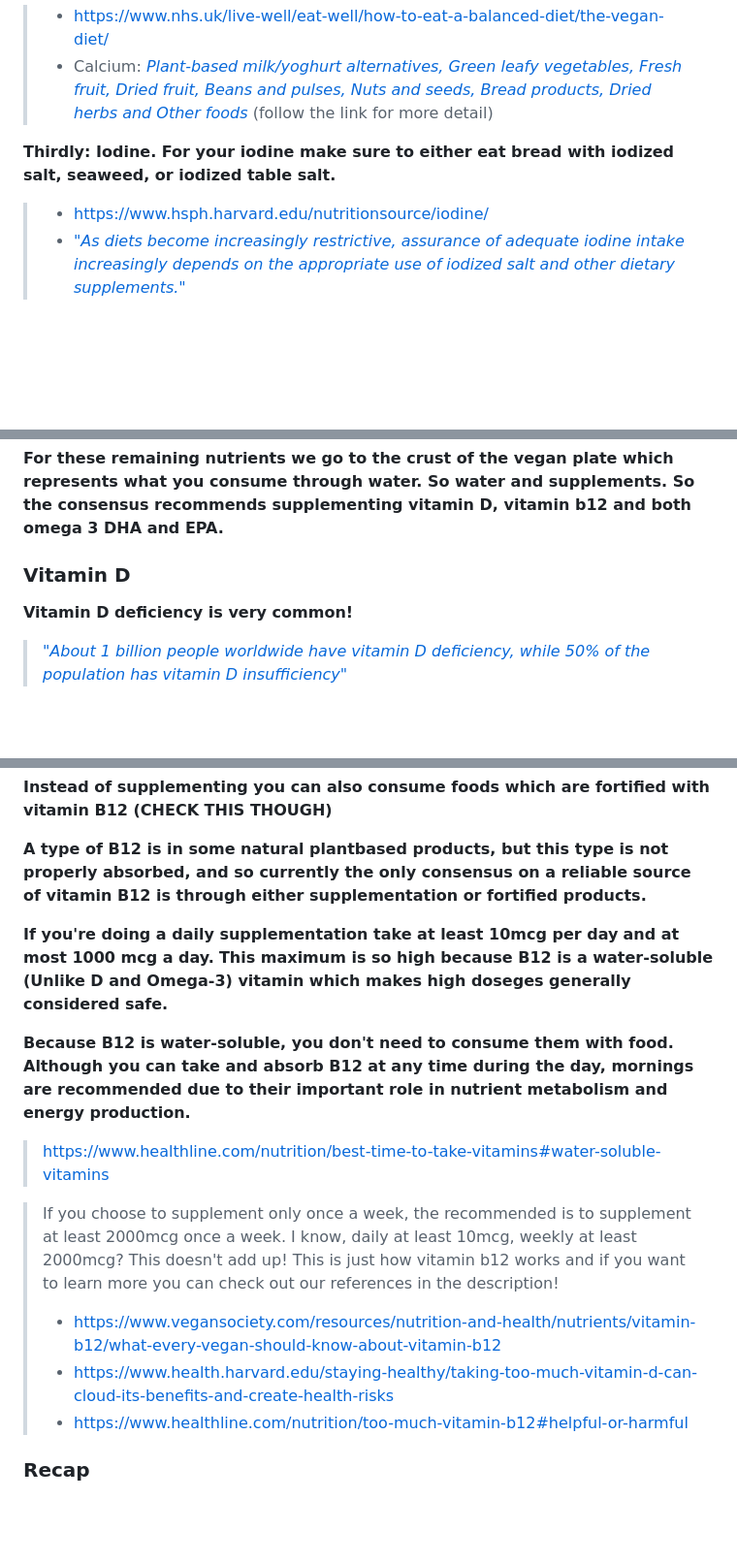
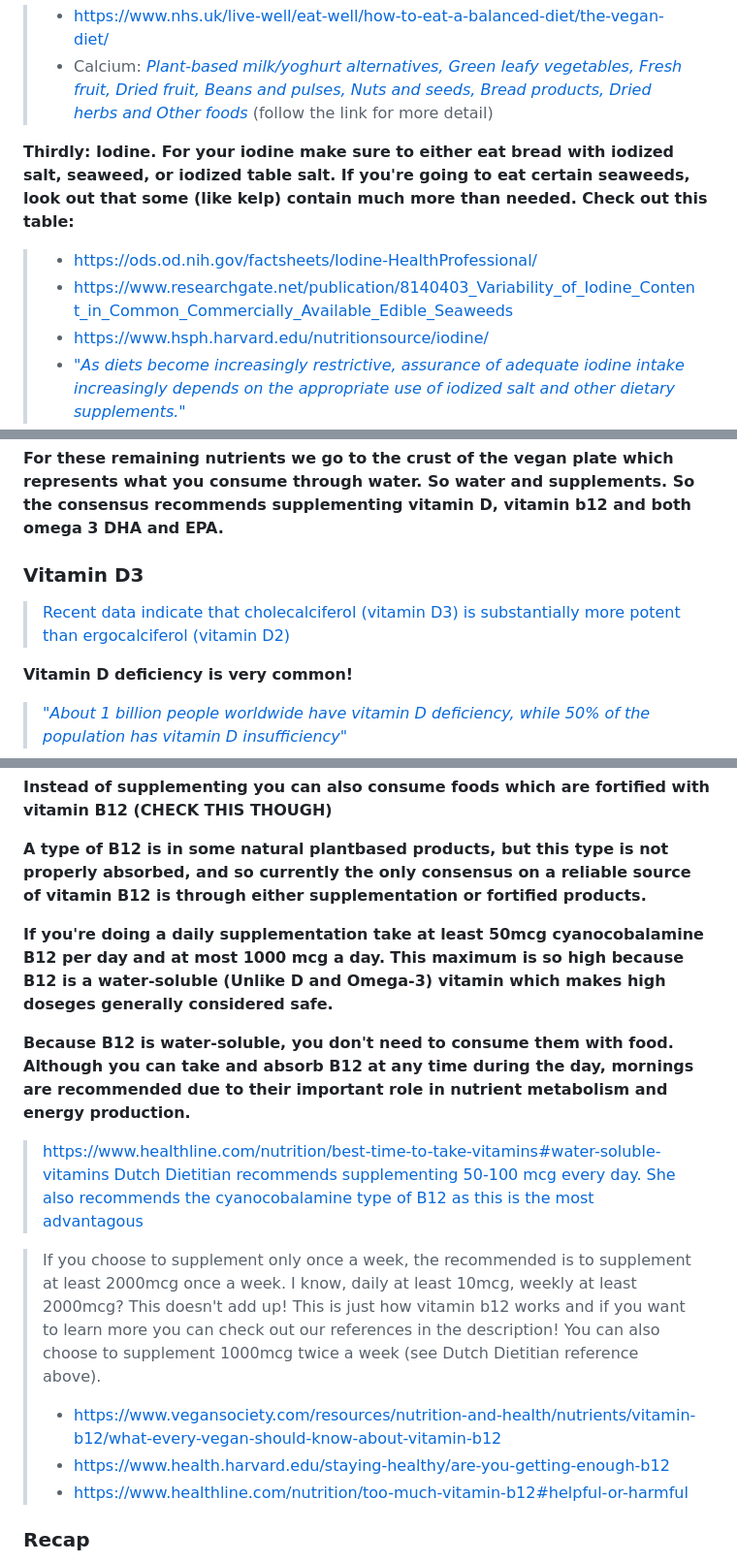
Before and after one commit to schipeltaper/veganexplainer, a Markdown page: index.md, 3 parts joined by grey strips. Shown at 97% size. GitHub-like rendering; blank space fills up the shorter version.

```diff
--- a/index.md
+++ b/index.md
@@ -106,7 +120,9 @@ Translated and taken from [https://www.nieuwsvoordietisten.nl/nieuw-de-vegan-sch
 >   - [https://www.nhs.uk/live-well/eat-well/how-to-eat-a-balanced-diet/the-vegan-diet/](https://www.nhs.uk/live-well/eat-well/how-to-eat-a-balanced-diet/the-vegan-diet/)
 >   - Calcium: [*Plant-based milk/yoghurt alternatives, Green leafy vegetables, Fresh fruit, Dried fruit, Beans and pulses, Nuts and seeds, Bread products, Dried herbs and Other foods*](https://www.bbcgoodfood.com/howto/guide/best-vegan-calcium-sources) (follow the link for more detail)
 
-**Thirdly: Iodine. For your iodine make sure to either eat bread with iodized salt, seaweed, or iodized table salt.**
+**Thirdly: Iodine. For your iodine make sure to either eat bread with iodized salt, seaweed, or iodized table salt. If you're going to eat certain seaweeds, look out that some (like kelp) contain much more than needed. Check out this table:**
+>   - [https://ods.od.nih.gov/factsheets/Iodine-HealthProfessional/](https://ods.od.nih.gov/factsheets/Iodine-HealthProfessional/)
+>   - [https://www.researchgate.net/publication/8140403_Variability_of_Iodine_Content_in_Common_Commercially_Available_Edible_Seaweeds](https://www.researchgate.net/publication/8140403_Variability_of_Iodine_Content_in_Common_Commercially_Available_Edible_Seaweeds)
 >   - [https://www.hsph.harvard.edu/nutritionsource/iodine/](https://www.hsph.harvard.edu/nutritionsource/iodine/)
 >   - [*"As diets become increasingly restrictive, assurance of adequate iodine intake increasingly depends on the appropriate use of iodized salt and other dietary supplements."*](https://jhu.pure.elsevier.com/en/publications/iodine-deficiency-in-vegetarian-and-vegan-diets-evidence-based-re-6)
 
@@ -200,7 +216,8 @@ Translated and taken from [https://www.nieuwsvoordietisten.nl/nieuw-de-vegan-sch
 
 **For these remaining nutrients we go to the crust of the vegan plate which represents what you consume through water. So water and supplements. So the consensus recommends supplementing vitamin D, vitamin b12 and both omega 3 DHA and EPA.**
 
-### Vitamin D
+### Vitamin D3
+> [Recent data indicate that cholecalciferol (vitamin D3) is substantially more potent than ergocalciferol (vitamin D2)](https://journals.lww.com/cjasn/pages/articleviewer.aspx?year=2008&issue=09000&article=00046&type=Fulltext)
 
 **Vitamin D deficiency is very common!**
 > [*"About 1 billion people worldwide have vitamin D deficiency, while 50% of the population has vitamin D insufficiency"*](https://my.clevelandclinic.org/health/diseases/15050-vitamin-d-vitamin-d-deficiency)
@@ -259,16 +285,17 @@ Translated and taken from [https://www.nieuwsvoordietisten.nl/nieuw-de-vegan-sch
 
 **A type of B12 is in some natural plantbased products, but this type is not properly absorbed, and so currently the only consensus on a reliable source of vitamin B12 is through either supplementation or fortified products.**
 
-**If you're doing a daily supplementation take at least 10mcg per day**
+**If you're doing a daily supplementation take at least 50mcg cyanocobalamine B12 per day**
 **and at most 1000 mcg a day.**
 **This maximum is so high because B12 is a water-soluble (Unlike D and Omega-3) vitamin which makes high doseges generally considered safe.**
 
 **Because B12 is water-soluble, you don't need to consume them with food. Although you can take and absorb B12 at any time during the day, mornings are recommended due to their important role in nutrient metabolism and energy production.**
 > [https://www.healthline.com/nutrition/best-time-to-take-vitamins#water-soluble-vitamins](https://www.healthline.com/nutrition/best-time-to-take-vitamins#water-soluble-vitamins)
+> [Dutch Dietitian recommends supplementing 50-100 mcg every day. She also recommends the cyanocobalamine type of B12 as this is the most advantagous](https://www.schijfforlife.nl/_files/ugd/9b753b_1bbcdd6316ea4e33abf21288a94cd0ff.pdf)
 
-> If you choose to supplement only once a week, the recommended is to supplement at least 2000mcg once a week. I know, daily at least 10mcg, weekly at least 2000mcg? This doesn't add up! This is just how vitamin b12 works and if you want to learn more you can check out our references in the description!
+> If you choose to supplement only once a week, the recommended is to supplement at least 2000mcg once a week. I know, daily at least 10mcg, weekly at least 2000mcg? This doesn't add up! This is just how vitamin b12 works and if you want to learn more you can check out our references in the description! You can also choose to supplement 1000mcg twice a week (see Dutch Dietitian reference above).
 >   - [https://www.vegansociety.com/resources/nutrition-and-health/nutrients/vitamin-b12/what-every-vegan-should-know-about-vitamin-b12](https://www.vegansociety.com/resources/nutrition-and-health/nutrients/vitamin-b12/what-every-vegan-should-know-about-vitamin-b12)
->   - [https://www.health.harvard.edu/staying-healthy/taking-too-much-vitamin-d-can-cloud-its-benefits-and-create-health-risks](https://www.health.harvard.edu/staying-healthy/taking-too-much-vitamin-d-can-cloud-its-benefits-and-create-health-risks)
+>   - [https://www.health.harvard.edu/staying-healthy/are-you-getting-enough-b12](https://www.health.harvard.edu/staying-healthy/are-you-getting-enough-b12)
 >   - [https://www.healthline.com/nutrition/too-much-vitamin-b12#helpful-or-harmful](https://www.healthline.com/nutrition/too-much-vitamin-b12#helpful-or-harmful)
 
 ### Recap
```
Also changed, not shown: other parts of index.md (+40 -17 lines).
